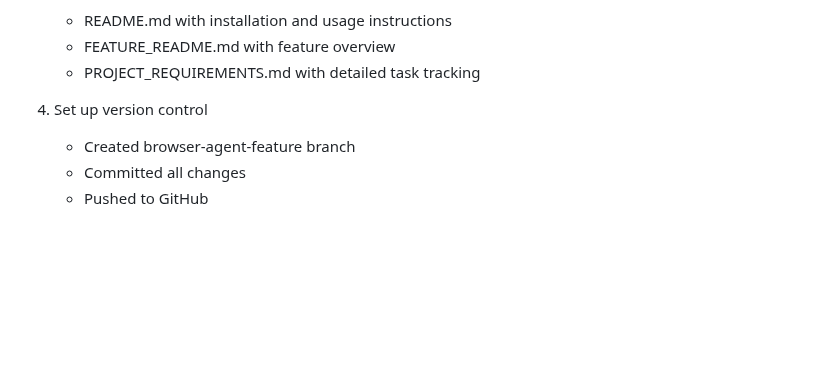
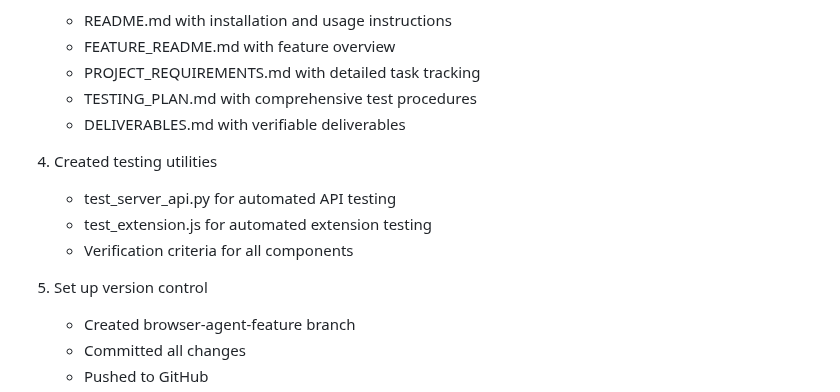
Before and after one commit to getzep/graphiti, a Markdown page: browser_agent/SESSION_SUMMARY.md, the part around one of its changes. GitHub-like rendering; blank space fills up the shorter version.

```diff
--- a/browser_agent/SESSION_SUMMARY.md
+++ b/browser_agent/SESSION_SUMMARY.md
@@ -25,8 +25,15 @@
    - README.md with installation and usage instructions
    - FEATURE_README.md with feature overview
    - PROJECT_REQUIREMENTS.md with detailed task tracking
+   - TESTING_PLAN.md with comprehensive test procedures
+   - DELIVERABLES.md with verifiable deliverables
 
-4. Set up version control
+4. Created testing utilities
+   - test_server_api.py for automated API testing
+   - test_extension.js for automated extension testing
+   - Verification criteria for all components
+
+5. Set up version control
    - Created browser-agent-feature branch
    - Committed all changes
    - Pushed to GitHub
```
Also changed, not shown: other parts of browser_agent/SESSION_SUMMARY.md (+28 -24 lines).
